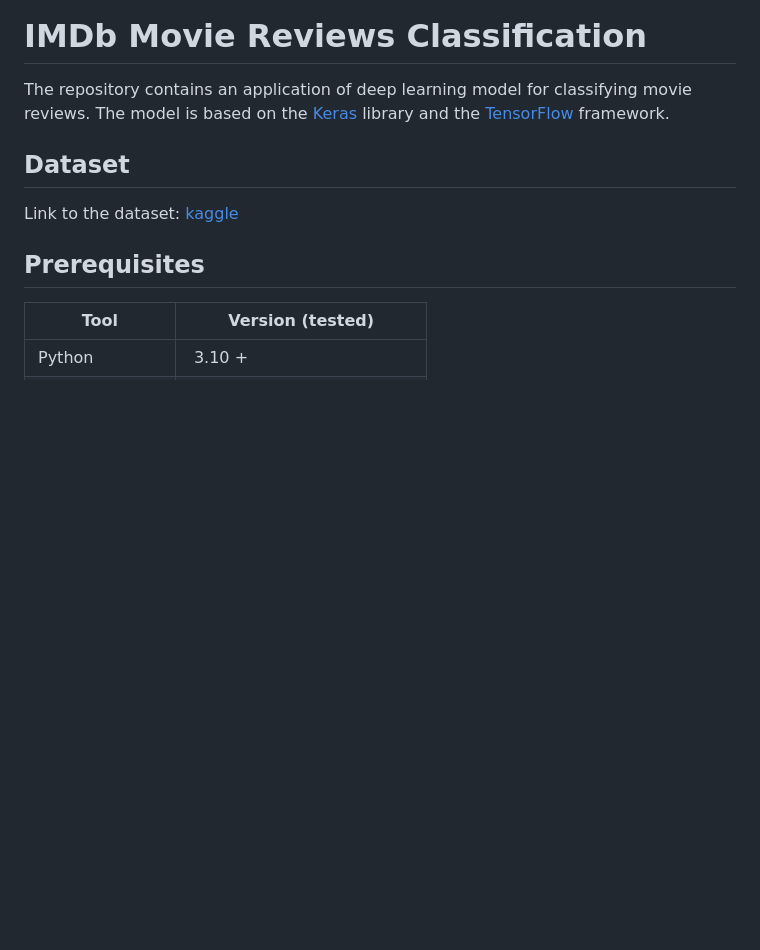
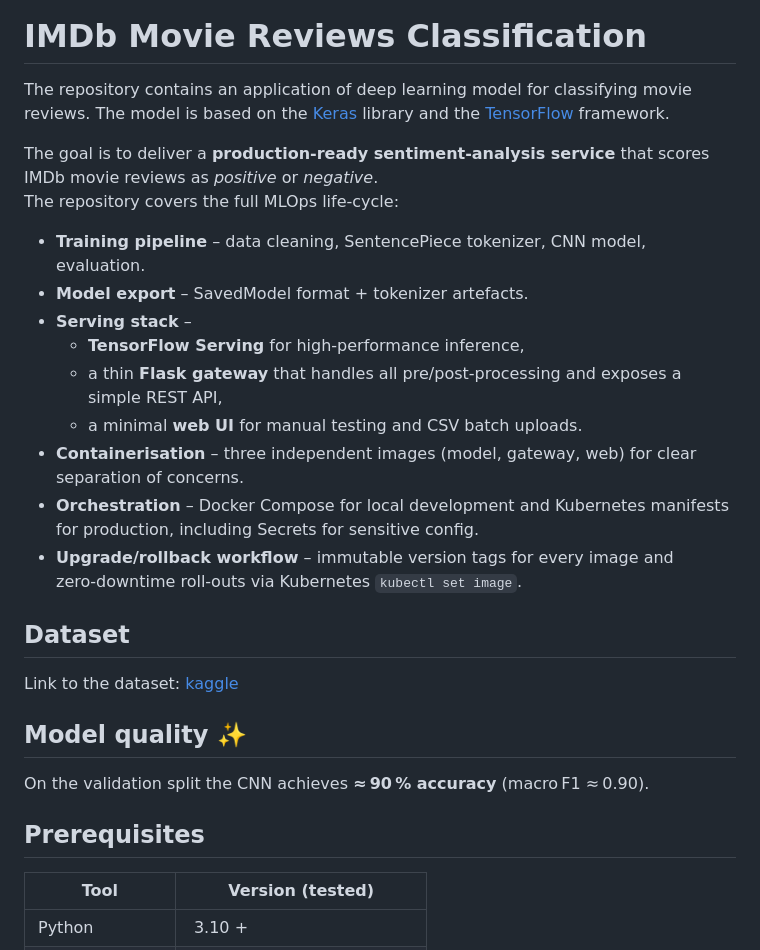
Before and after one commit to Edyarich/movie-reviews-classification, a Markdown page: README.md, the part around one of its changes. Drawn GitHub-style; blank space fills up the shorter version.

```diff
--- a/README.md
+++ b/README.md
@@ -2,9 +2,27 @@
 
 The repository contains an application of deep learning model for classifying movie reviews. The model is based on the [Keras](https://keras.io/) library and the [TensorFlow](https://www.tensorflow.org/) framework.
 
+The goal is to deliver a **production‑ready sentiment‑analysis service** that scores IMDb movie reviews as *positive* or *negative*.
+The repository covers the full MLOps life‑cycle:
+
+* **Training pipeline** – data cleaning, SentencePiece tokenizer, CNN model, evaluation.
+* **Model export** – SavedModel format + tokenizer artefacts.
+* **Serving stack** –
+  * **TensorFlow Serving** for high‑performance inference,
+  * a thin **Flask gateway** that handles all pre/post‑processing and exposes a simple REST API,
+  * a minimal **web UI** for manual testing and CSV batch uploads.
+* **Containerisation** – three independent images (model, gateway, web) for clear separation of concerns.
+* **Orchestration** – Docker Compose for local development and Kubernetes manifests for production, including Secrets for sensitive config.
+* **Upgrade/rollback workflow** – immutable version tags for every image and zero‑downtime roll‑outs via Kubernetes `kubectl set image`.
+
+
 ## Dataset
 
 Link to the dataset: [kaggle](https://www.kaggle.com/datasets/lakshmi25npathi/imdb-dataset-of-50k-movie-reviews)
+
+## Model quality ✨
+
+On the validation split the CNN achieves **≈ 90 % accuracy** (macro F1 ≈ 0.90).
 
 
 ## Prerequisites
```
Also changed, not shown: other parts of README.md (+51 -2 lines).
